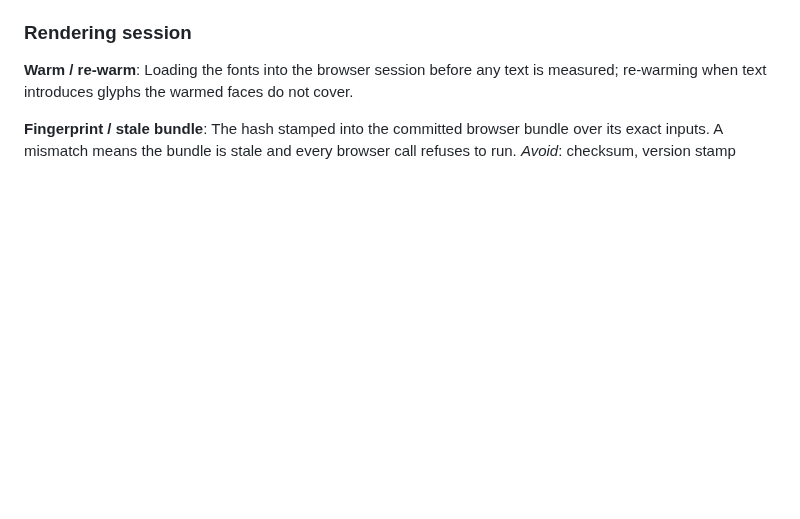
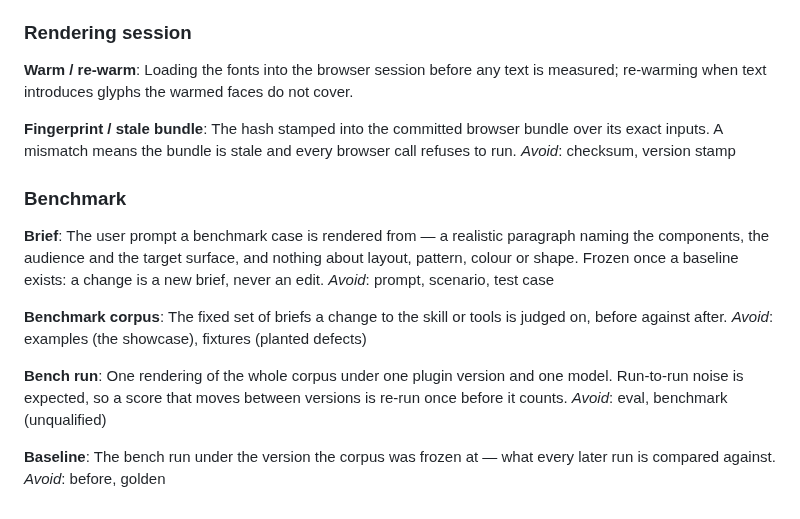
Before and after one commit to Gharib89/aiworx-excalidraw-plugin, a Markdown page: CONTEXT.md, the part around the change. Drawn GitHub-style; blank space fills up the shorter version.

Commit message:
docs(context): benchmark terms — brief, benchmark corpus, bench run, baseline
Decided in wayfinder ticket #189 (map #183).

Co-Authored-By: Claude Fable 5 <noreply@anthropic.com>
Claude-Session: https://claude.ai/code/session_011LUoZMGcpFYFBs1wy3adAm

```diff
--- a/CONTEXT.md
+++ b/CONTEXT.md
@@ -219,3 +219,21 @@ Loading the fonts into the browser session before any text is measured; re-warmi
 **Fingerprint / stale bundle**:
 The hash stamped into the committed browser bundle over its exact inputs. A mismatch means the bundle is stale and every browser call refuses to run.
 _Avoid_: checksum, version stamp
+
+### Benchmark
+
+**Brief**:
+The user prompt a benchmark case is rendered from — a realistic paragraph naming the components, the audience and the target surface, and nothing about layout, pattern, colour or shape. Frozen once a baseline exists: a change is a new brief, never an edit.
+_Avoid_: prompt, scenario, test case
+
+**Benchmark corpus**:
+The fixed set of briefs a change to the skill or tools is judged on, before against after.
+_Avoid_: examples (the showcase), fixtures (planted defects)
+
+**Bench run**:
+One rendering of the whole corpus under one plugin version and one model. Run-to-run noise is expected, so a score that moves between versions is re-run once before it counts.
+_Avoid_: eval, benchmark (unqualified)
+
+**Baseline**:
+The bench run under the version the corpus was frozen at — what every later run is compared against.
+_Avoid_: before, golden
```
